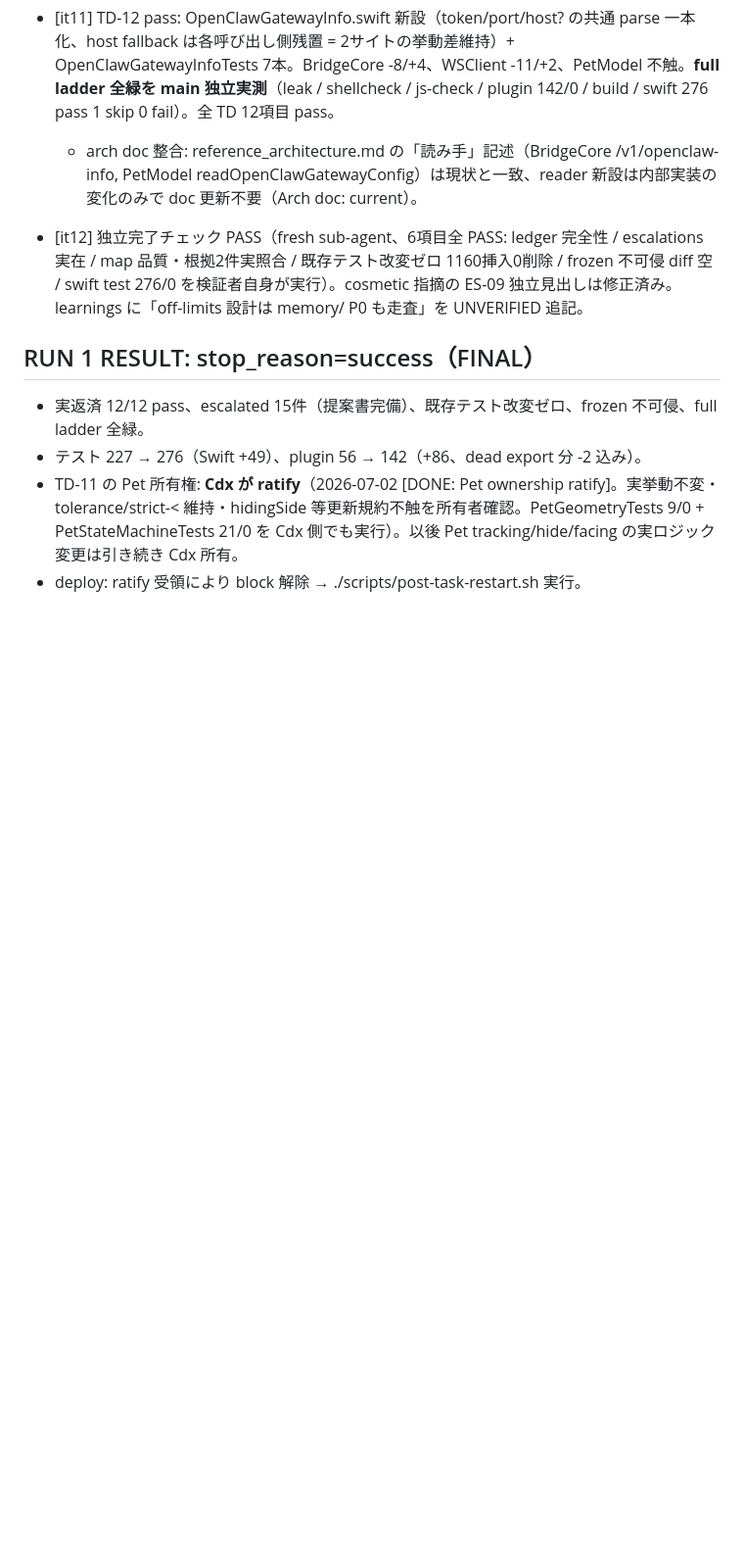
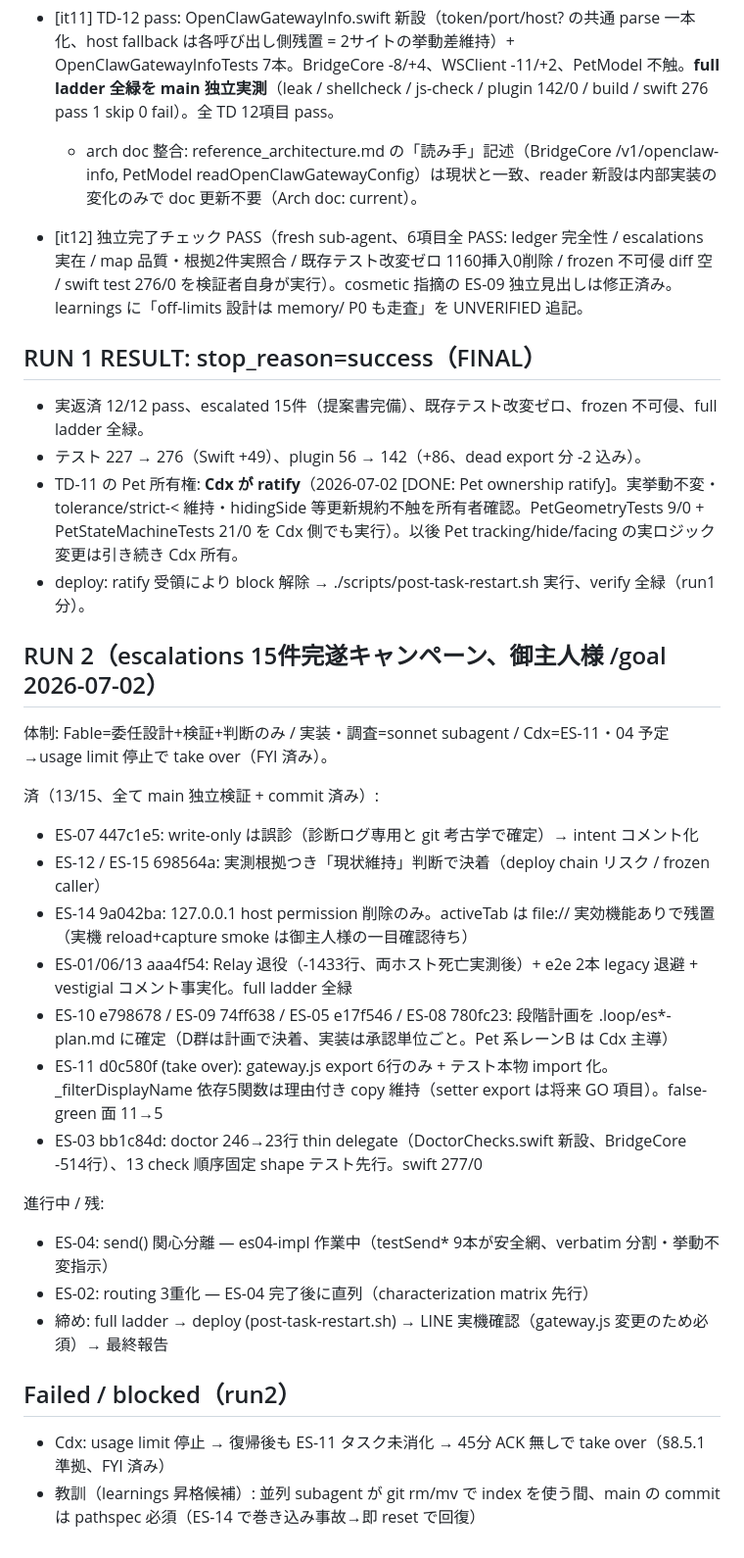
Before and after one commit to usedhonda/clawgate, a Markdown page: .loop/tech-debt-repay-state.md, the part around the change. Shown at 98% size. GitHub-like rendering; blank space fills up the shorter version.

Commit message:
docs(loop): record run2 progress 13/15 in state

```diff
--- a/.loop/tech-debt-repay-state.md
+++ b/.loop/tech-debt-repay-state.md
@@ -46,4 +46,25 @@ iteration cap 12 / no-progress streak 3 / wall-clock 120min
 - 実返済 12/12 pass、escalated 15件（提案書完備）、既存テスト改変ゼロ、frozen 不可侵、full ladder 全緑。
 - テスト 227 → 276（Swift +49）、plugin 56 → 142（+86、dead export 分 -2 込み）。
 - TD-11 の Pet 所有権: **Cdx が ratify**（2026-07-02 [DONE: Pet ownership ratify]。実挙動不変・tolerance/strict-< 維持・hidingSide 等更新規約不触を所有者確認。PetGeometryTests 9/0 + PetStateMachineTests 21/0 を Cdx 側でも実行）。以後 Pet tracking/hide/facing の実ロジック変更は引き続き Cdx 所有。
-- deploy: ratify 受領により block 解除 → ./scripts/post-task-restart.sh 実行。
+- deploy: ratify 受領により block 解除 → ./scripts/post-task-restart.sh 実行、verify 全緑（run1 分）。
+
+## RUN 2（escalations 15件完遂キャンペーン、御主人様 /goal 2026-07-02）
+体制: Fable=委任設計+検証+判断のみ / 実装・調査=sonnet subagent / Cdx=ES-11・04 予定→usage limit 停止で take over（FYI 済み）。
+
+済（13/15、全て main 独立検証 + commit 済み）:
+- ES-07 447c1e5: write-only は誤診（診断ログ専用と git 考古学で確定）→ intent コメント化
+- ES-12 / ES-15 698564a: 実測根拠つき「現状維持」判断で決着（deploy chain リスク / frozen caller）
+- ES-14 9a042ba: 127.0.0.1 host permission 削除のみ。activeTab は file:// 実効機能ありで残置（実機 reload+capture smoke は御主人様の一目確認待ち）
+- ES-01/06/13 aaa4f54: Relay 退役（-1433行、両ホスト死亡実測後）+ e2e 2本 legacy 退避 + vestigial コメント事実化。full ladder 全緑
+- ES-10 e798678 / ES-09 74ff638 / ES-05 e17f546 / ES-08 780fc23: 段階計画を .loop/es*-plan.md に確定（D群は計画で決着、実装は承認単位ごと。Pet 系レーンB は Cdx 主導）
+- ES-11 d0c580f (take over): gateway.js export 6行のみ + テスト本物 import 化。_filterDisplayName 依存5関数は理由付き copy 維持（setter export は将来 GO 項目）。false-green 面 11→5
+- ES-03 bb1c84d: doctor 246→23行 thin delegate（DoctorChecks.swift 新設、BridgeCore -514行）、13 check 順序固定 shape テスト先行。swift 277/0
+
+進行中 / 残:
+- ES-04: send() 関心分離 — es04-impl 作業中（testSend* 9本が安全網、verbatim 分割・挙動不変指示）
+- ES-02: routing 3重化 — ES-04 完了後に直列（characterization matrix 先行）
+- 締め: full ladder → deploy (post-task-restart.sh) → LINE 実機確認（gateway.js 変更のため必須）→ 最終報告
+
+## Failed / blocked（run2）
+- Cdx: usage limit 停止 → 復帰後も ES-11 タスク未消化 → 45分 ACK 無しで take over（§8.5.1 準拠、FYI 済み）
+- 教訓（learnings 昇格候補）: 並列 subagent が git rm/mv で index を使う間、main の commit は pathspec 必須（ES-14 で巻き込み事故→即 reset で回復）
```
